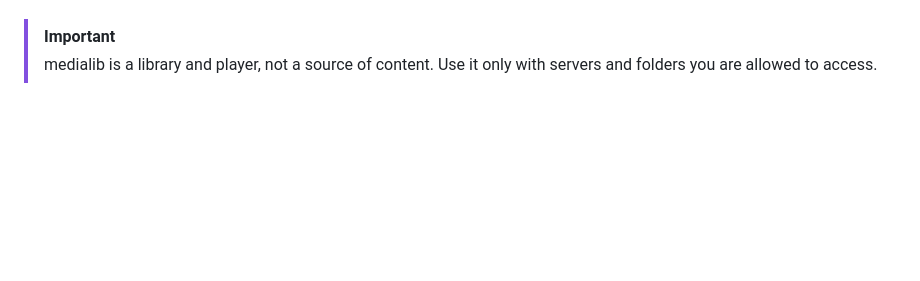
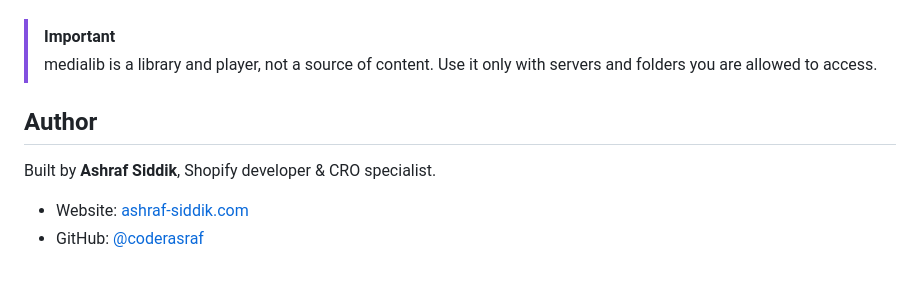
Before and after one commit to coderasraf/Medialib, a Markdown page: README.md, the part around the change. GitHub-like rendering; blank space fills up the shorter version.

Commit message:
docs: add author section

```diff
--- a/README.md
+++ b/README.md
@@ -306,3 +306,10 @@ This product uses the TMDB API but is not endorsed or certified by TMDB.
 > [!IMPORTANT]
 > medialib is a library and player, not a source of content. Use it only with
 > servers and folders you are allowed to access.
+
+## Author
+
+Built by **Ashraf Siddik**, Shopify developer & CRO specialist.
+
+- Website: [ashraf-siddik.com](https://ashraf-siddik.com)
+- GitHub: [@coderasraf](https://github.com/coderasraf)
```
